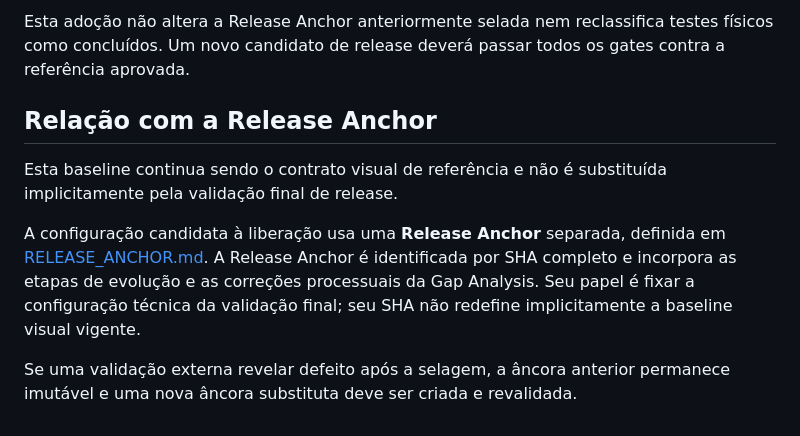
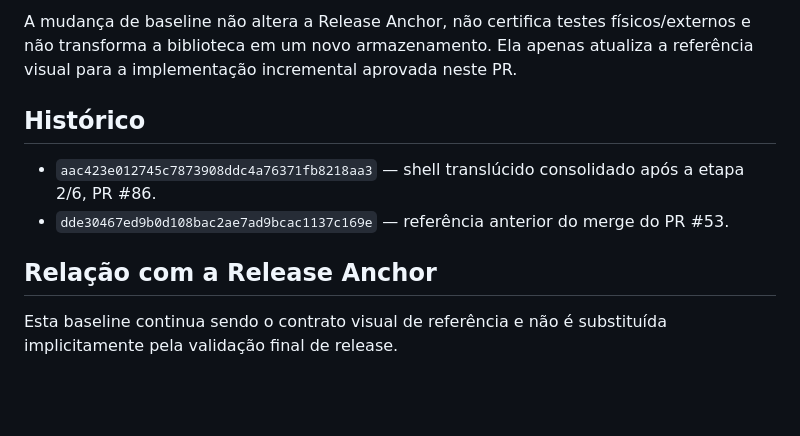
Before and after one commit to romastefale/MDTXTRT, a Markdown page: BASELINE.md, the part around one of its changes. GitHub-like rendering; blank space fills up the shorter version.

```diff
--- a/BASELINE.md
+++ b/BASELINE.md
@@ -55,10 +55,11 @@ O usuário autorizou preservar o design translúcido atual e permitir sua evolu
 
-Esta adoção não altera a Release Anchor anteriormente selada nem reclassifica testes físicos como concluídos. Um novo candidato de release deverá passar todos os gates contra a referência aprovada.
+A mudança de baseline não altera a Release Anchor, não certifica testes físicos/externos e não transforma a biblioteca em um novo armazenamento. Ela apenas atualiza a referência visual para a implementação incremental aprovada neste PR.
+
+## Histórico
+
+- `aac423e012745c7873908ddc4a76371fb8218aa3` — shell translúcido consolidado após a etapa 2/6, PR #86.
+- `dde30467ed9b0d108bac2ae7ad9bcac1137c169e` — referência anterior do merge do PR #53.
 
 ## Relação com a Release Anchor
 
 Esta baseline continua sendo o contrato visual de referência e não é substituída implicitamente pela validação final de release.
-
-A configuração candidata à liberação usa uma **Release Anchor** separada, definida em [RELEASE_ANCHOR.md](RELEASE_ANCHOR.md). A Release Anchor é identificada por SHA completo e incorpora as etapas de evolução e as correções processuais da Gap Analysis. Seu papel é fixar a configuração técnica da validação final; seu SHA não redefine implicitamente a baseline visual vigente.
-
-Se uma validação externa revelar defeito após a selagem, a âncora anterior permanece imutável e uma nova âncora substituta deve ser criada e revalidada.
```
Also changed, not shown: other parts of BASELINE.md (+13 -13 lines).
